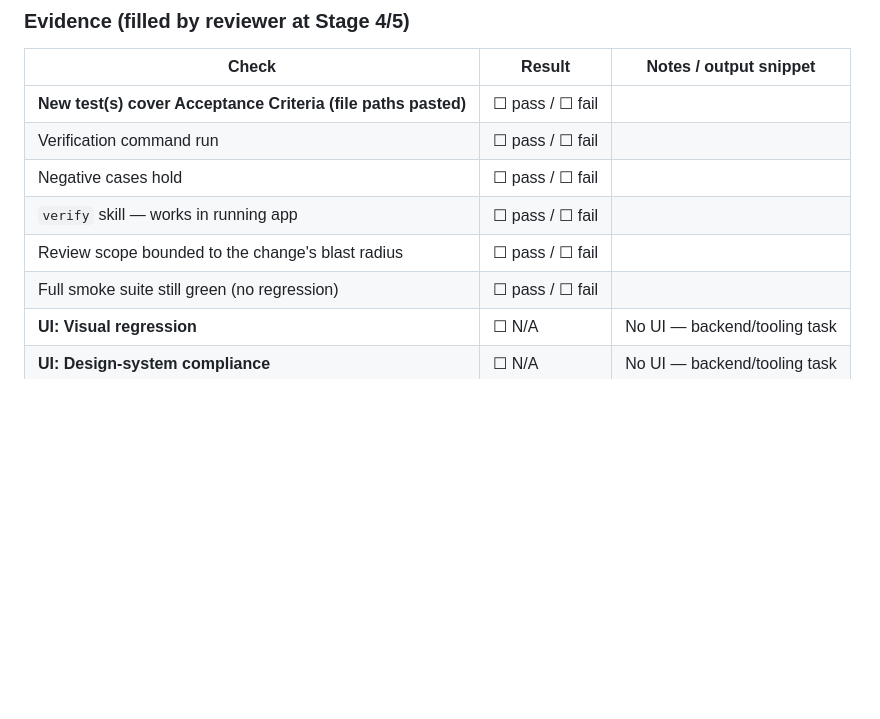
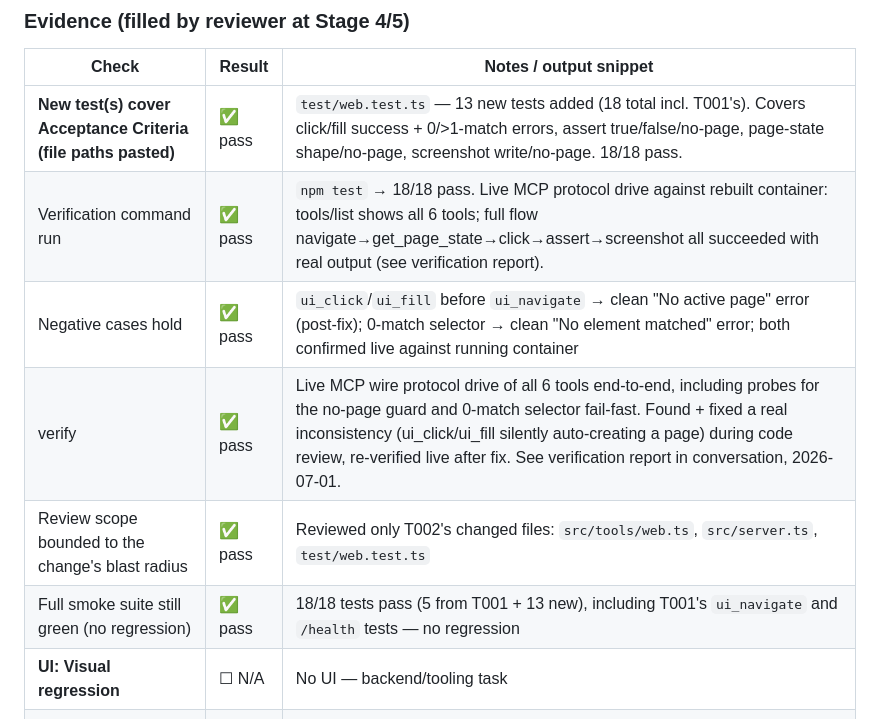
Before and after one commit to thunderkds/easy-ui-mcp, a Markdown page: tasks/TASK_GUIDE_T002.md, the part around the change. Rendered like a GitHub page; blank space fills up the shorter version.

Commit message:
T002: fill Stage 5 verify evidence in task guide
Co-Authored-By: Claude Sonnet 5 <noreply@anthropic.com>

```diff
--- a/tasks/TASK_GUIDE_T002.md
+++ b/tasks/TASK_GUIDE_T002.md
@@ -82,12 +82,12 @@ npm test -- tools/web
 
 | Check | Result | Notes / output snippet |
 |-------|--------|------------------------|
-| **New test(s) cover Acceptance Criteria (file paths pasted)** | ☐ pass / ☐ fail | |
-| Verification command run | ☐ pass / ☐ fail | |
-| Negative cases hold | ☐ pass / ☐ fail | |
-| `verify` skill — works in running app | ☐ pass / ☐ fail | |
-| Review scope bounded to the change's blast radius | ☐ pass / ☐ fail | |
-| Full smoke suite still green (no regression) | ☐ pass / ☐ fail | |
+| **New test(s) cover Acceptance Criteria (file paths pasted)** | ✅ pass | `test/web.test.ts` — 13 new tests added (18 total incl. T001's). Covers click/fill success + 0/>1-match errors, assert true/false/no-page, page-state shape/no-page, screenshot write/no-page. 18/18 pass. |
+| Verification command run | ✅ pass | `npm test` → 18/18 pass. Live MCP protocol drive against rebuilt container: tools/list shows all 6 tools; full flow navigate→get_page_state→click→assert→screenshot all succeeded with real output (see verification report). |
+| Negative cases hold | ✅ pass | `ui_click`/`ui_fill` before `ui_navigate` → clean "No active page" error (post-fix); 0-match selector → clean "No element matched" error; both confirmed live against running container |
+| verify | ✅ pass | Live MCP wire protocol drive of all 6 tools end-to-end, including probes for the no-page guard and 0-match selector fail-fast. Found + fixed a real inconsistency (ui_click/ui_fill silently auto-creating a page) during code review, re-verified live after fix. See verification report in conversation, 2026-07-01. |
+| Review scope bounded to the change's blast radius | ✅ pass | Reviewed only T002's changed files: `src/tools/web.ts`, `src/server.ts`, `test/web.test.ts` |
+| Full smoke suite still green (no regression) | ✅ pass | 18/18 tests pass (5 from T001 + 13 new), including T001's `ui_navigate` and `/health` tests — no regression |
 | **UI: Visual regression** | ☐ N/A | No UI — backend/tooling task |
 | **UI: Design-system compliance** | ☐ N/A | No UI — backend/tooling task |
 | **UI: Responsiveness** | ☐ N/A | No UI — backend/tooling task |
```
